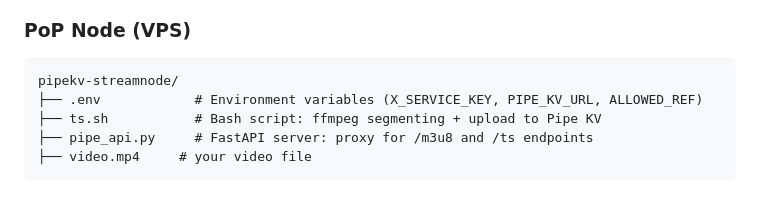
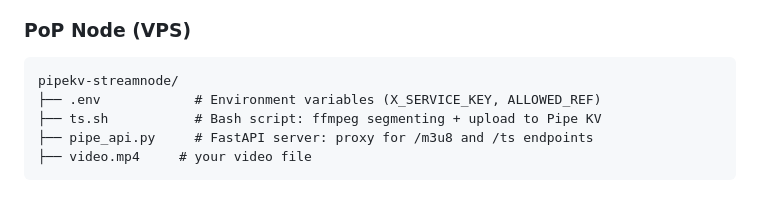
Before and after one commit to Mantodkaz/pipekv-streamnode, a Markdown page: README.md, the part around the change. Rendered like a GitHub page.

````diff
--- a/README.md
+++ b/README.md
@@ -43,7 +43,7 @@ The system is split into:
 
 ```
 pipekv-streamnode/
-├── .env            # Environment variables (X_SERVICE_KEY, PIPE_KV_URL, ALLOWED_REF)
+├── .env            # Environment variables (X_SERVICE_KEY, ALLOWED_REF)
 ├── ts.sh           # Bash script: ffmpeg segmenting + upload to Pipe KV
 ├── pipe_api.py     # FastAPI server: proxy for /m3u8 and /ts endpoints
 ├── video.mp4     # your video file
````
